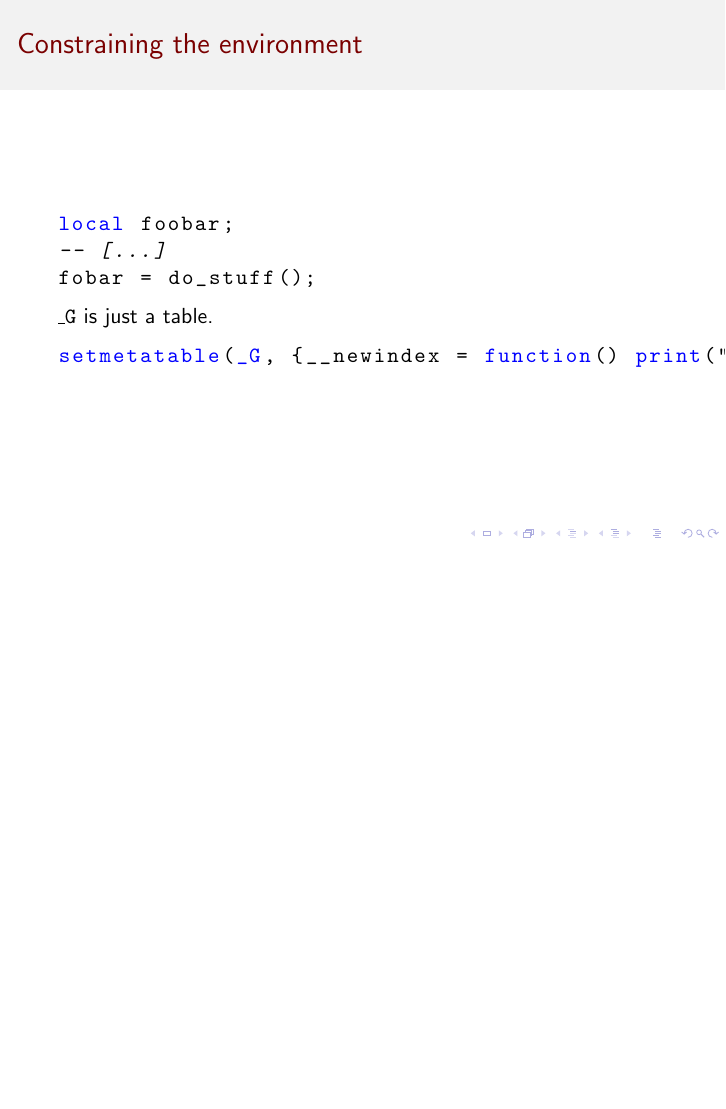
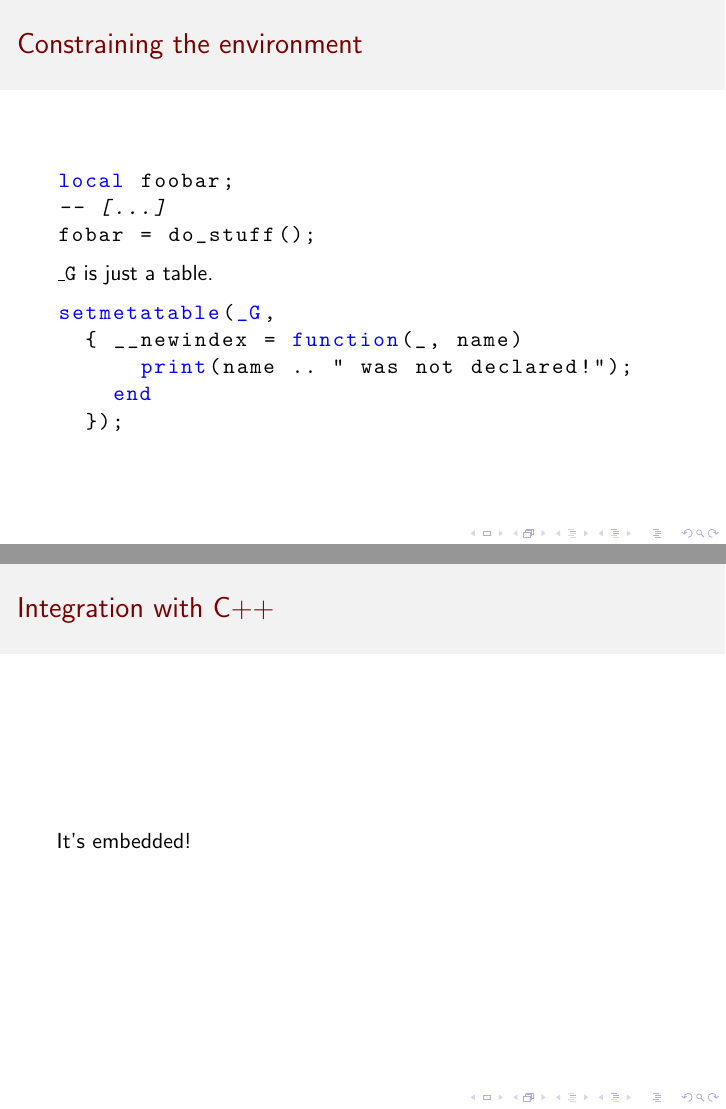
Before and after one commit to ComicSansMS/presentations, LaTeX slides (lua.tex): page 23 of 27 before the commit and pages 23 and 24 of 31 after it, the two joined at a grey line, the shorter picture padded with empty space. Compiled offline with pdfLaTeX.

Commit message:
further outline

```diff
--- a/lua.tex
+++ b/lua.tex
@@ -431,7 +431,20 @@ fobar = do_stuff();
   \texttt{\_G} is just a table.
 
   \begin{lstlisting}
-setmetatable(_G, {__newindex = function() print("No!"); end});
+setmetatable(_G,
+  { __newindex = function(_, name)
+      print(name .. " was not declared!");
+    end
+  });
   \end{lstlisting}
 
 \end{frame}
+
+
+\begin{frame}
+
+  \frametitle{Integration with C++}
+
+  It's embedded!
+
+\end{frame}
```
Also changed, not shown: lua.tex (26 more changed lines).
